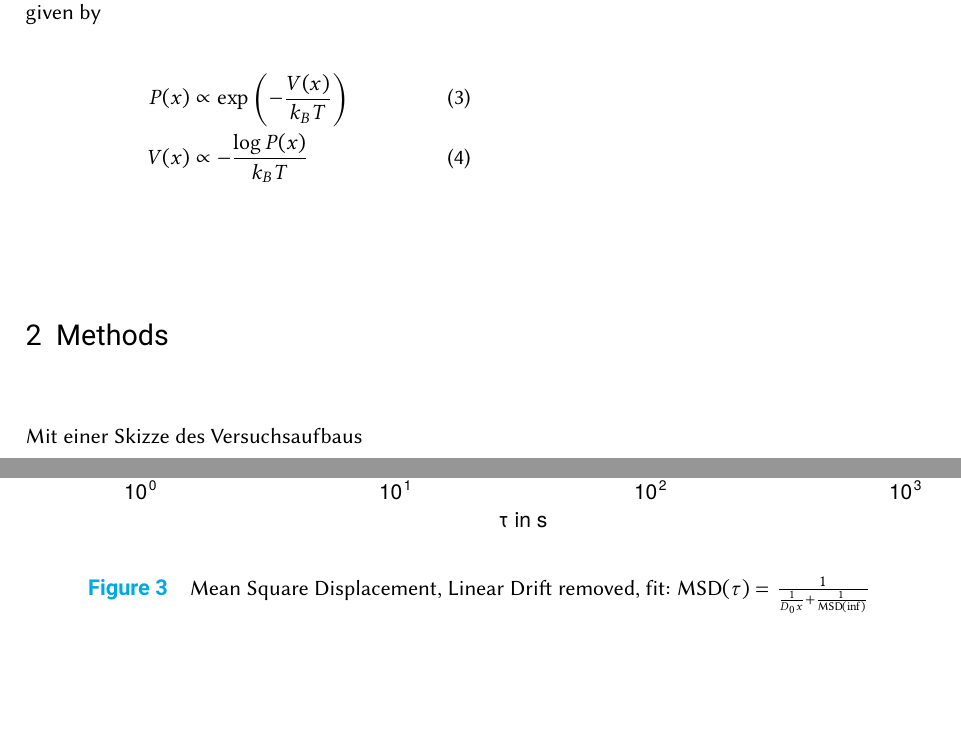
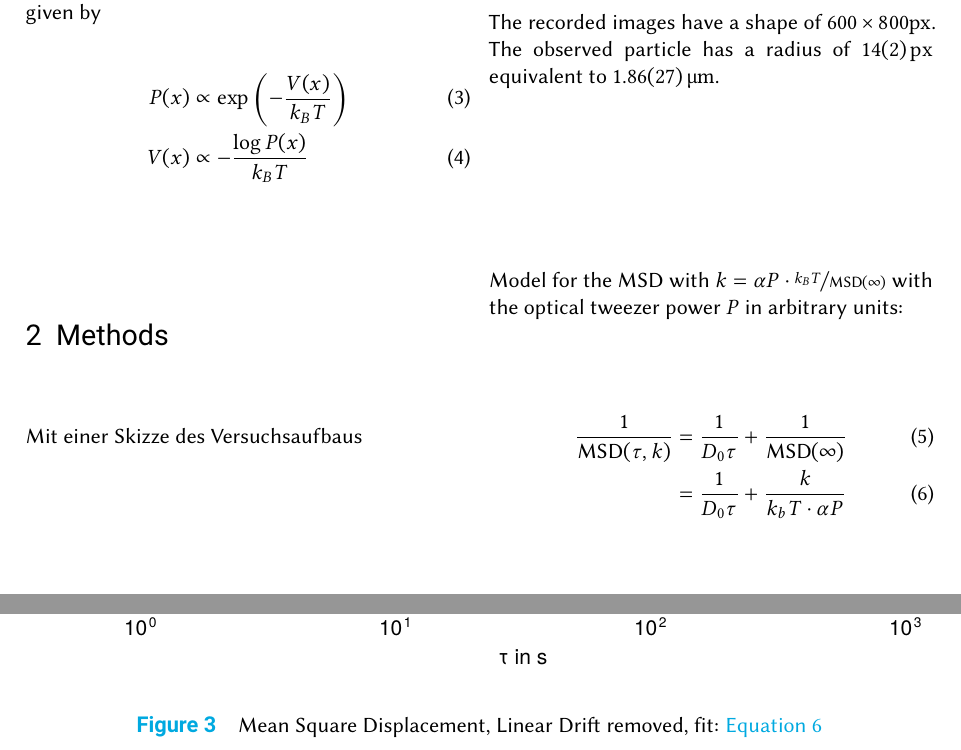
Before and after one commit to leoole100/fp2, a LaTeX document (01 Evanescent light scattering experiment/main.tex, which reads preamble.tex): two parts of pages 2 and 5 of 9, joined at a grey line, cut so that both start at the same text, the shorter picture padded with empty space. Compiled offline with pdfLaTeX.

Commit message:
added particle measurements

```diff
--- a/01 Evanescent light scattering experiment/main.tex
+++ b/01 Evanescent light scattering experiment/main.tex
@@ -72,10 +72,11 @@ Mit einer Skizze des Versuchsaufbaus
 
 \pagebreak
 \section{Results}
-
 All recorded data and the analysis is available at \url{www.github.com/leoole100/fp2}.
 
 \subsection{Transmission Light Microscopy}
+The recorded images have a shape of $600\times 800$\si{px}.
+The observed particle has a radius of \SI{14(2)}{px} equivalent to \SI{1.86(27)}{\micro m}.
 \begin{figure*}[h]
     \centering
     \includegraphics{figures/01_01_1_particle.pdf}
@@ -88,10 +89,17 @@ All recorded data and the analysis is available at \url{www.github.com/leoole100
     \caption{Tracked trajectories relative to trap center.}
 \end{figure*}
 
+Model for the MSD with $k=\alpha P \cdot\nicefrac{k_B T}{\text{MSD}(\infty)}$ with the optical tweezer power $P$ in arbitrary units:
+\begin{align}
+    \frac{1}{\text{MSD}(\tau, k)}
+    &= \frac{1}{D_0 \tau} + \frac{1}{\text{MSD}(\infty)}\\
+    &= \frac{1}{D_0 \tau} + \frac{k}{k_b T \cdot \alpha P}
+    \label{eq:01_mdl_msd}
+\end{align}
 \begin{figure*}[h]
     \centering
     \includegraphics{figures/01_02_2_msd.pdf}
-    \caption{Mean Square Displacement, Linear Drift removed, fit: $\text{MSD}(\tau) = \frac{1}{\frac{1}{D_0 x} + \frac{1}{\text{MSD}(\inf)}} $}
+    \caption{Mean Square Displacement, Linear Drift removed, fit: \autoref{eq:01_mdl_msd}}
 \end{figure*}
 
 \begin{figure*}[h]
--- a/preamble.tex
+++ b/preamble.tex
@@ -24,8 +24,6 @@
 \usepackage{amsfonts}
 \usepackage{amssymb}
 \usepackage{tikz}
-
-\usepackage{siunitx}
 
 \usepackage{libertinus, libertinust1math}
 \usepackage[sfdefault]{biolinum}
```
Also changed, not shown: 01 Evanescent light scattering experiment/README.md, 01 Evanescent light scattering experiment/figures/01_01_1_particle.pdf, 01 Evanescent light scattering experiment/figures/01_02_1_trajectories.pdf, 01 Evanescent light scattering experiment/main.pdf, 2 other files.
